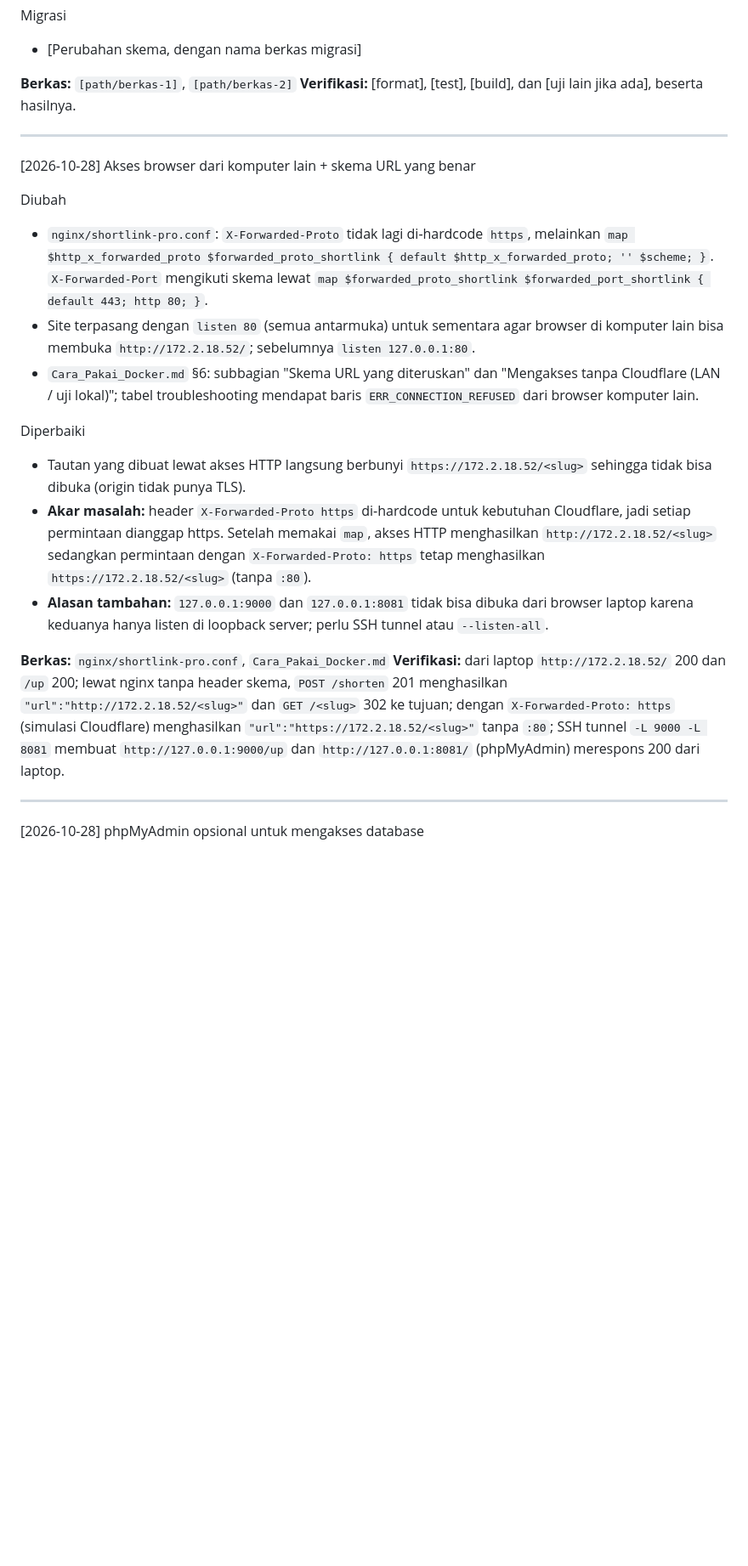
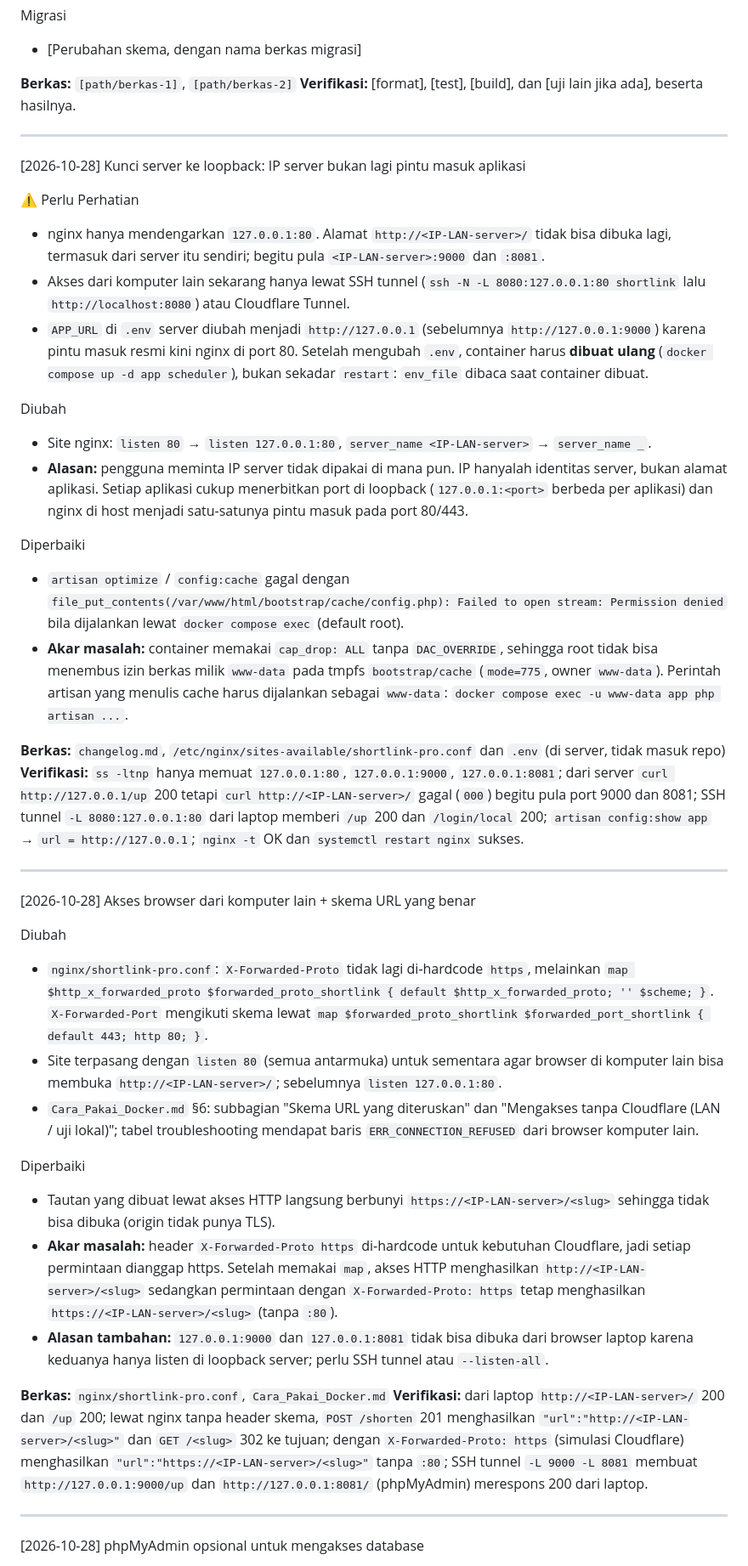
Before and after one commit to Angga-Permana-Git/Shortlink-Pro, a Markdown page: changelog.md, the part around one of its changes. Shown at 85% size. Drawn GitHub-style; blank space fills up the shorter version.

Commit message:
docs: catat penguncian server ke loopback (IP server bukan pintu masuk aplikasi)

```diff
--- a/changelog.md
+++ b/changelog.md
@@ -43,20 +43,40 @@ Migrasi
 
 ---
 
+[2026-10-28] Kunci server ke loopback: IP server bukan lagi pintu masuk aplikasi
+
+⚠️ Perlu Perhatian
+- nginx hanya mendengarkan `127.0.0.1:80`. Alamat `http://<IP-LAN-server>/` tidak bisa dibuka lagi, termasuk dari server itu sendiri; begitu pula `<IP-LAN-server>:9000` dan `:8081`.
+- Akses dari komputer lain sekarang hanya lewat SSH tunnel (`ssh -N -L 8080:127.0.0.1:80 shortlink` lalu `http://localhost:8080`) atau Cloudflare Tunnel.
+- `APP_URL` di `.env` server diubah menjadi `http://127.0.0.1` (sebelumnya `http://127.0.0.1:9000`) karena pintu masuk resmi kini nginx di port 80. Setelah mengubah `.env`, container harus **dibuat ulang** (`docker compose up -d app scheduler`), bukan sekadar `restart`: `env_file` dibaca saat container dibuat.
+
+Diubah
+- Site nginx: `listen 80` → `listen 127.0.0.1:80`, `server_name <IP-LAN-server>` → `server_name _`.
+- **Alasan:** pengguna meminta IP server tidak dipakai di mana pun. IP hanyalah identitas server, bukan alamat aplikasi. Setiap aplikasi cukup menerbitkan port di loopback (`127.0.0.1:<port>` berbeda per aplikasi) dan nginx di host menjadi satu-satunya pintu masuk pada port 80/443.
+
+Diperbaiki
+- `artisan optimize` / `config:cache` gagal dengan `file_put_contents(/var/www/html/bootstrap/cache/config.php): Failed to open stream: Permission denied` bila dijalankan lewat `docker compose exec` (default root).
+- **Akar masalah:** container memakai `cap_drop: ALL` tanpa `DAC_OVERRIDE`, sehingga root tidak bisa menembus izin berkas milik `www-data` pada tmpfs `bootstrap/cache` (`mode=775`, owner `www-data`). Perintah artisan yang menulis cache harus dijalankan sebagai `www-data`: `docker compose exec -u www-data app php artisan ...`.
+
+**Berkas:** `changelog.md`, `/etc/nginx/sites-available/shortlink-pro.conf` dan `.env` (di server, tidak masuk repo)
+**Verifikasi:** `ss -ltnp` hanya memuat `127.0.0.1:80`, `127.0.0.1:9000`, `127.0.0.1:8081`; dari server `curl http://127.0.0.1/up` 200 tetapi `curl http://<IP-LAN-server>/` gagal (`000`) begitu pula port 9000 dan 8081; SSH tunnel `-L 8080:127.0.0.1:80` dari laptop memberi `/up` 200 dan `/login/local` 200; `artisan config:show app` → `url = http://127.0.0.1`; `nginx -t` OK dan `systemctl restart nginx` sukses.
+
+---
+
 [2026-10-28] Akses browser dari komputer lain + skema URL yang benar
 
 Diubah
 - `nginx/shortlink-pro.conf`: `X-Forwarded-Proto` tidak lagi di-hardcode `https`, melainkan `map $http_x_forwarded_proto $forwarded_proto_shortlink { default $http_x_forwarded_proto; '' $scheme; }`. `X-Forwarded-Port` mengikuti skema lewat `map $forwarded_proto_shortlink $forwarded_port_shortlink { default 443; http 80; }`.
-- Site terpasang dengan `listen 80` (semua antarmuka) untuk sementara agar browser di komputer lain bisa membuka `http://172.2.18.52/`; sebelumnya `listen 127.0.0.1:80`.
+- Site terpasang dengan `listen 80` (semua antarmuka) untuk sementara agar browser di komputer lain bisa membuka `http://<IP-LAN-server>/`; sebelumnya `listen 127.0.0.1:80`.
 - `Cara_Pakai_Docker.md` §6: subbagian "Skema URL yang diteruskan" dan "Mengakses tanpa Cloudflare (LAN / uji lokal)"; tabel troubleshooting mendapat baris `ERR_CONNECTION_REFUSED` dari browser komputer lain.
 
 Diperbaiki
-- Tautan yang dibuat lewat akses HTTP langsung berbunyi `https://172.2.18.52/<slug>` sehingga tidak bisa dibuka (origin tidak punya TLS).
-- **Akar masalah:** header `X-Forwarded-Proto https` di-hardcode untuk kebutuhan Cloudflare, jadi setiap permintaan dianggap https. Setelah memakai `map`, akses HTTP menghasilkan `http://172.2.18.52/<slug>` sedangkan permintaan dengan `X-Forwarded-Proto: https` tetap menghasilkan `https://172.2.18.52/<slug>` (tanpa `:80`).
+- Tautan yang dibuat lewat akses HTTP langsung berbunyi `https://<IP-LAN-server>/<slug>` sehingga tidak bisa dibuka (origin tidak punya TLS).
+- **Akar masalah:** header `X-Forwarded-Proto https` di-hardcode untuk kebutuhan Cloudflare, jadi setiap permintaan dianggap https. Setelah memakai `map`, akses HTTP menghasilkan `http://<IP-LAN-server>/<slug>` sedangkan permintaan dengan `X-Forwarded-Proto: https` tetap menghasilkan `https://<IP-LAN-server>/<slug>` (tanpa `:80`).
 - **Alasan tambahan:** `127.0.0.1:9000` dan `127.0.0.1:8081` tidak bisa dibuka dari browser laptop karena keduanya hanya listen di loopback server; perlu SSH tunnel atau `--listen-all`.
 
 **Berkas:** `nginx/shortlink-pro.conf`, `Cara_Pakai_Docker.md`
-**Verifikasi:** dari laptop `http://172.2.18.52/` 200 dan `/up` 200; lewat nginx tanpa header skema, `POST /shorten` 201 menghasilkan `"url":"http://172.2.18.52/<slug>"` dan `GET /<slug>` 302 ke tujuan; dengan `X-Forwarded-Proto: https` (simulasi Cloudflare) menghasilkan `"url":"https://172.2.18.52/<slug>"` tanpa `:80`; SSH tunnel `-L 9000 -L 8081` membuat `http://127.0.0.1:9000/up` dan `http://127.0.0.1:8081/` (phpMyAdmin) merespons 200 dari laptop.
+**Verifikasi:** dari laptop `http://<IP-LAN-server>/` 200 dan `/up` 200; lewat nginx tanpa header skema, `POST /shorten` 201 menghasilkan `"url":"http://<IP-LAN-server>/<slug>"` dan `GET /<slug>` 302 ke tujuan; dengan `X-Forwarded-Proto: https` (simulasi Cloudflare) menghasilkan `"url":"https://<IP-LAN-server>/<slug>"` tanpa `:80`; SSH tunnel `-L 9000 -L 8081` membuat `http://127.0.0.1:9000/up` dan `http://127.0.0.1:8081/` (phpMyAdmin) merespons 200 dari laptop.
 
 ---
 
```
Also changed, not shown: other parts of changelog.md (+3 -3 lines).
